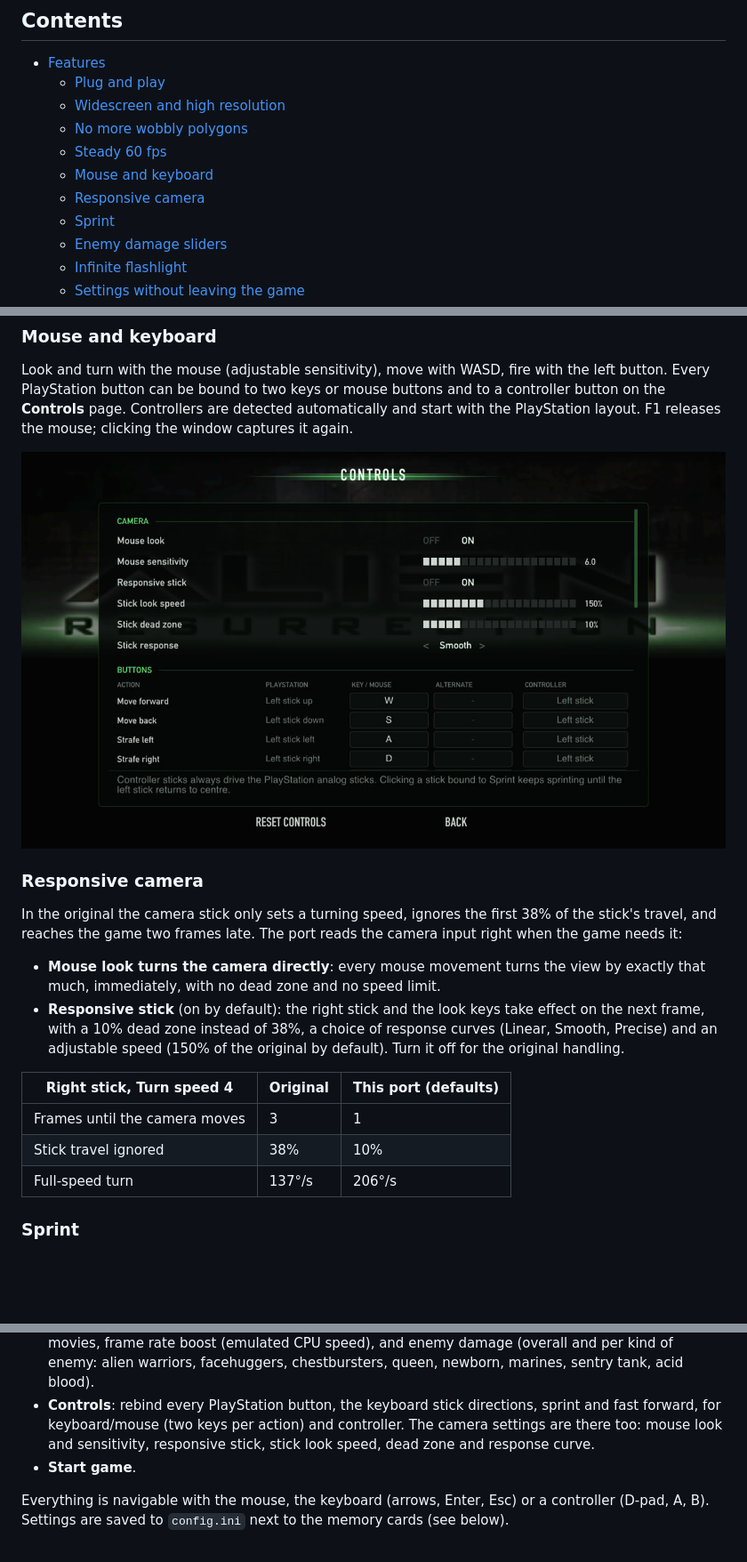
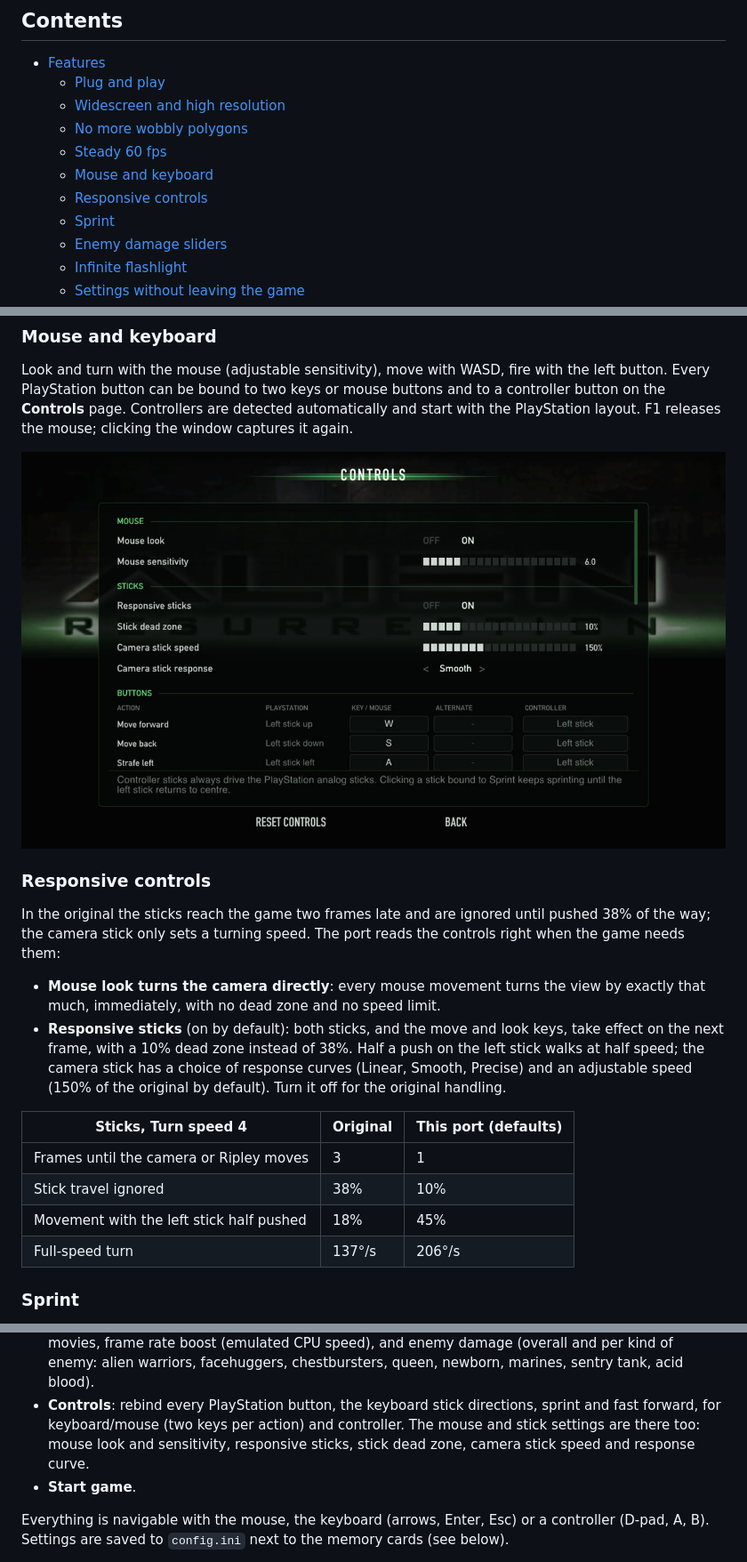
Before and after one commit to DiegoDeDios/AlienReRecomp, a Markdown page: README.md, 3 parts joined by grey strips. Shown at 89% size. Drawn GitHub-style; pictures changed too: docs/media/controls.jpg; blank space fills up the shorter version.

```diff
--- a/README.md
+++ b/README.md
@@ -26,7 +26,7 @@ only fully visible in widescreen.*
   * [No more wobbly polygons](#no-more-wobbly-polygons)
   * [Steady 60 fps](#steady-60-fps)
   * [Mouse and keyboard](#mouse-and-keyboard)
-  * [Responsive camera](#responsive-camera)
+  * [Responsive controls](#responsive-controls)
   * [Sprint](#sprint)
   * [Enemy damage sliders](#enemy-damage-sliders)
   * [Infinite flashlight](#infinite-flashlight)
@@ -88,25 +88,27 @@ layout. F1 releases the mouse; clicking the window captures it again.
 
 ![The Controls page](docs/media/controls.jpg)
 
-### Responsive camera
+### Responsive controls
 
-In the original the camera stick only sets a turning speed, ignores the
-first 38% of the stick's travel, and reaches the game two frames late. The
-port reads the camera input right when the game needs it:
+In the original the sticks reach the game two frames late and are ignored
+until pushed 38% of the way; the camera stick only sets a turning speed.
+The port reads the controls right when the game needs them:
 
 * **Mouse look turns the camera directly**: every mouse movement turns the
   view by exactly that much, immediately, with no dead zone and no speed
   limit.
-* **Responsive stick** (on by default): the right stick and the look keys
-  take effect on the next frame, with a 10% dead zone instead of 38%, a
-  choice of response curves (Linear, Smooth, Precise) and an adjustable
-  speed (150% of the original by default). Turn it off for the original
-  handling.
+* **Responsive sticks** (on by default): both sticks, and the move and look
+  keys, take effect on the next frame, with a 10% dead zone instead of
+  38%. Half a push on the left stick walks at half speed; the camera stick
+  has a choice of response curves (Linear, Smooth, Precise) and an
+  adjustable speed (150% of the original by default). Turn it off for the
+  original handling.
 
-| Right stick, Turn speed 4 | Original | This port (defaults) |
+| Sticks, Turn speed 4 | Original | This port (defaults) |
 | --- | --- | --- |
-| Frames until the camera moves | 3 | 1 |
+| Frames until the camera or Ripley moves | 3 | 1 |
 | Stick travel ignored | 38% | 10% |
+| Movement with the left stick half pushed | 18% | 45% |
 | Full-speed turn | 137°/s | 206°/s |
 
 ### Sprint
@@ -266,9 +268,9 @@ The launcher opens first:
   newborn, marines, sentry tank, acid blood).
 * **Controls**: rebind every PlayStation button, the keyboard stick
   directions, sprint and fast forward, for keyboard/mouse (two keys per
-  action) and controller. The camera settings are there too: mouse look
-  and sensitivity, responsive stick, stick look speed, dead zone and
-  response curve.
+  action) and controller. The mouse and stick settings are there too: mouse
+  look and sensitivity, responsive sticks, stick dead zone, camera stick
+  speed and response curve.
 * **Start game**.
 
 Everything is navigable with the mouse, the keyboard (arrows, Enter, Esc)
```
Also changed, not shown: other parts of README.md (+2 -2 lines), docs/ARCHITECTURE.md (+35 -27 lines), docs/FINDINGS.md (+8 -2 lines), 11 other files.
